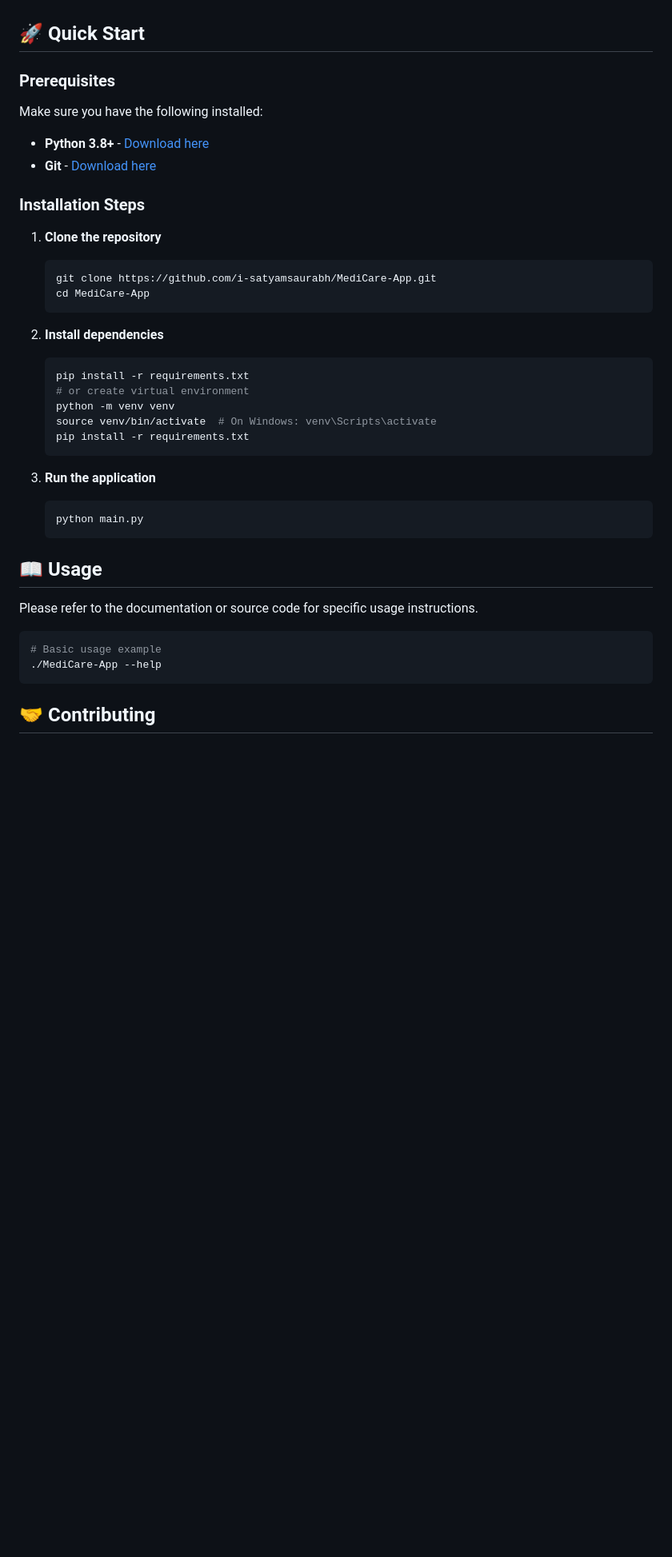
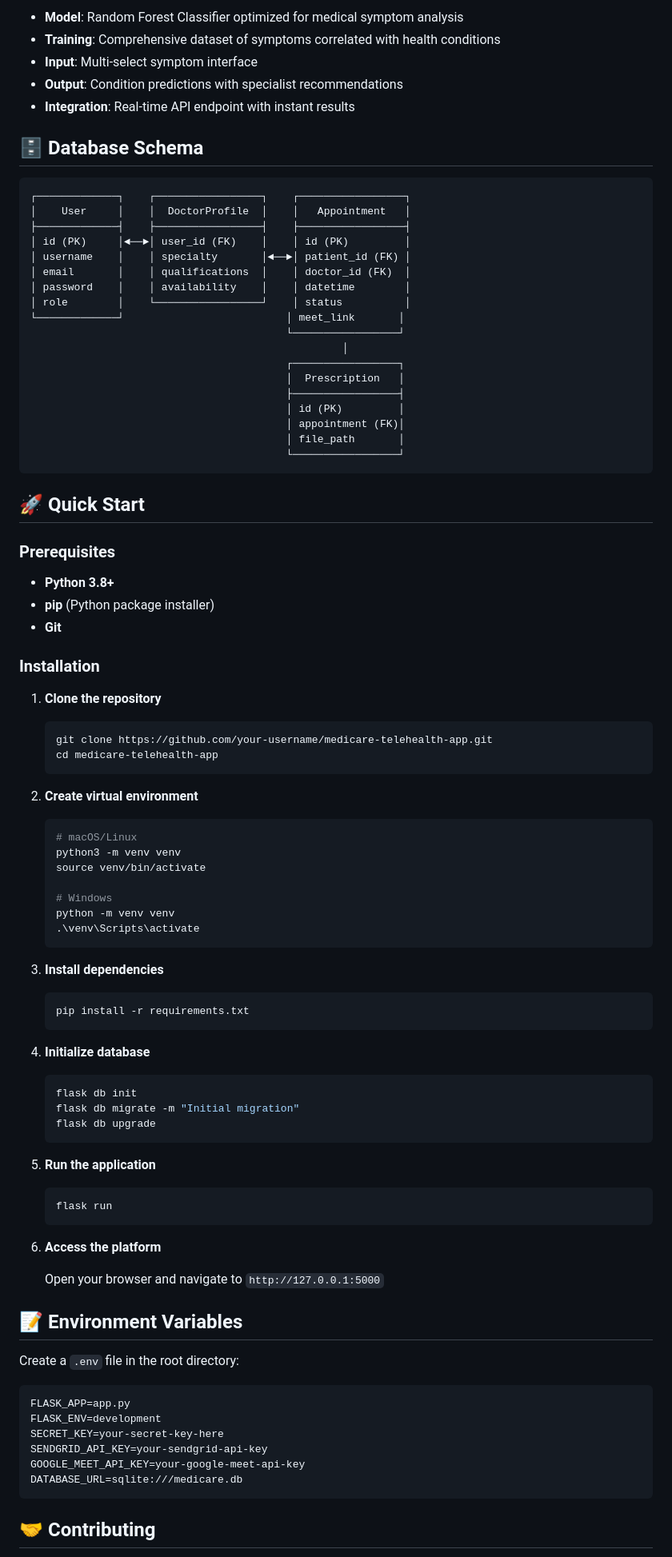
Before and after one commit to i-satyamsaurabh/MediCare-App, a Markdown page: README.md, the part around one of its changes. Shown at 80% size. Drawn GitHub-style; blank space fills up the shorter version.

````diff
--- a/README.md
+++ b/README.md
@@ -42,42 +74,91 @@
+- **Model**: Random Forest Classifier optimized for medical symptom analysis
+- **Training**: Comprehensive dataset of symptoms correlated with health conditions
+- **Input**: Multi-select symptom interface
+- **Output**: Condition predictions with specialist recommendations
+- **Integration**: Real-time API endpoint with instant results
+
+## 🗄️ Database Schema
+
+```
+┌─────────────┐    ┌─────────────────┐    ┌─────────────────┐
+│    User     │    │  DoctorProfile  │    │   Appointment   │
+├─────────────┤    ├─────────────────┤    ├─────────────────┤
+│ id (PK)     │◄──►│ user_id (FK)    │    │ id (PK)         │
+│ username    │    │ specialty       │◄──►│ patient_id (FK) │
+│ email       │    │ qualifications  │    │ doctor_id (FK)  │
+│ password    │    │ availability    │    │ datetime        │
+│ role        │    └─────────────────┘    │ status          │
+└─────────────┘                          │ meet_link       │
+                                         └─────────────────┘
+                                                  │
+                                         ┌─────────────────┐
+                                         │  Prescription   │
+                                         ├─────────────────┤
+                                         │ id (PK)         │
+                                         │ appointment (FK)│
+                                         │ file_path       │
+                                         └─────────────────┘
+```
 
 ## 🚀 Quick Start
 
 ### Prerequisites
 
-Make sure you have the following installed:
+- **Python 3.8+**
+- **pip** (Python package installer)
+- **Git**
 
-- **Python 3.8+** - [Download here](https://python.org/downloads/)
-- **Git** - [Download here](https://git-scm.com/downloads)
-
-### Installation Steps
+### Installation
 
 1. **Clone the repository**
    ```bash
-   git clone https://github.com/i-satyamsaurabh/MediCare-App.git
-   cd MediCare-App
+   git clone https://github.com/your-username/medicare-telehealth-app.git
+   cd medicare-telehealth-app
    ```
 
-2. **Install dependencies**
+2. **Create virtual environment**
    ```bash
-   pip install -r requirements.txt
-   # or create virtual environment
+   # macOS/Linux
+   python3 -m venv venv
+   source venv/bin/activate
+
+   # Windows
    python -m venv venv
-   source venv/bin/activate  # On Windows: venv\Scripts\activate
+   .\venv\Scripts\activate
+   ```
+
+3. **Install dependencies**
+   ```bash
    pip install -r requirements.txt
    ```
 
-3. **Run the application**
+4. **Initialize database**
    ```bash
-   python main.py
+   flask db init
+   flask db migrate -m "Initial migration"
+   flask db upgrade
    ```
 
-## 📖 Usage
+5. **Run the application**
+   ```bash
+   flask run
+   ```
 
-Please refer to the documentation or source code for specific usage instructions.
+6. **Access the platform**
 
-```bash
-# Basic usage example
-./MediCare-App --help
+   Open your browser and navigate to `http://127.0.0.1:5000`
+
+## 📝 Environment Variables
+
+Create a `.env` file in the root directory:
+
+```env
+FLASK_APP=app.py
+FLASK_ENV=development
+SECRET_KEY=your-secret-key-here
+SENDGRID_API_KEY=your-sendgrid-api-key
+GOOGLE_MEET_API_KEY=your-google-meet-api-key
+DATABASE_URL=sqlite:///medicare.db
 ```
 
 ## 🤝 Contributing
````
Also changed, not shown: other parts of README.md (+113 -94 lines).
